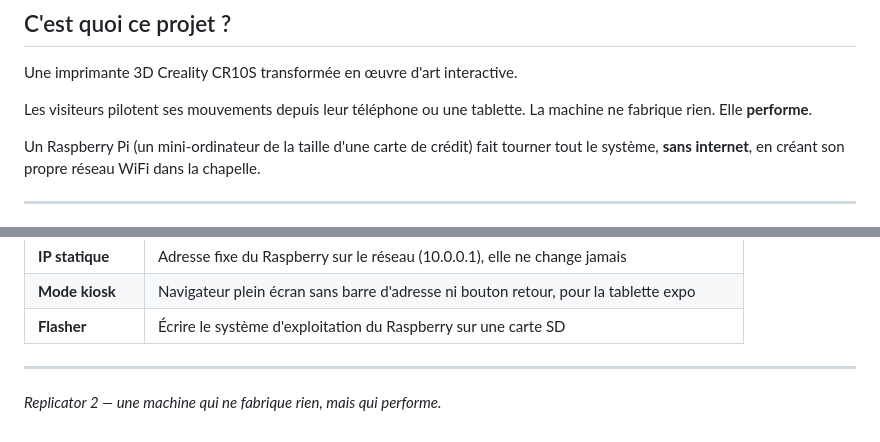
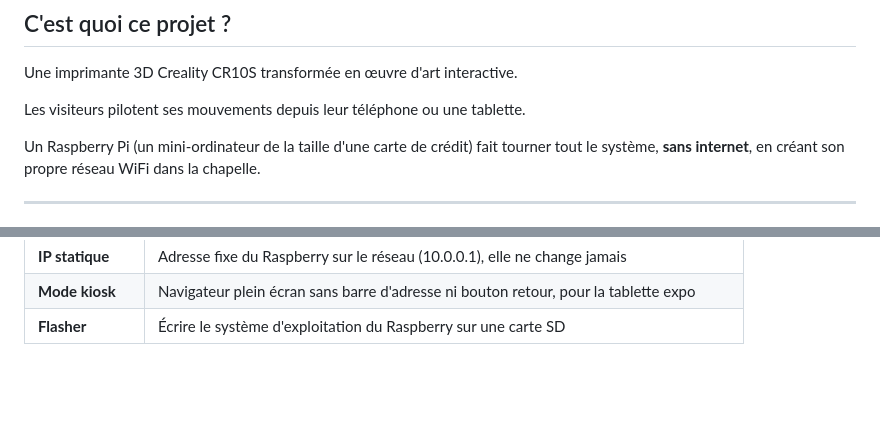
Before and after one commit to remytesta/replicator2, a Markdown page: README.md, 2 parts joined by grey strips. Rendered like a GitHub page; blank space fills up the shorter version.

Commit message:
Update README.md to remove unnecessary lines
Removed the line about Replicator 2 and adjusted text formatting.

```diff
--- a/README.md
+++ b/README.md
@@ -10,7 +10,6 @@ Le Broc, Alpes-Maritimes (06) — 29 mai au 21 juin 2026
 Une imprimante 3D Creality CR10S transformée en œuvre d'art interactive.
 
 Les visiteurs pilotent ses mouvements depuis leur téléphone ou une tablette.
-La machine ne fabrique rien. Elle **performe**.
 
 Un Raspberry Pi (un mini-ordinateur de la taille d'une carte de crédit) fait tourner tout le système, **sans internet**, en créant son propre réseau WiFi dans la chapelle.
 
@@ -222,7 +221,3 @@ Le Raspberry crée son propre WiFi. Aucun internet nécessaire.
 | **IP statique** | Adresse fixe du Raspberry sur le réseau (10.0.0.1), elle ne change jamais |
 | **Mode kiosk** | Navigateur plein écran sans barre d'adresse ni bouton retour, pour la tablette expo |
 | **Flasher** | Écrire le système d'exploitation du Raspberry sur une carte SD |
-
----
-
-*Replicator 2 — une machine qui ne fabrique rien, mais qui performe.*
```
